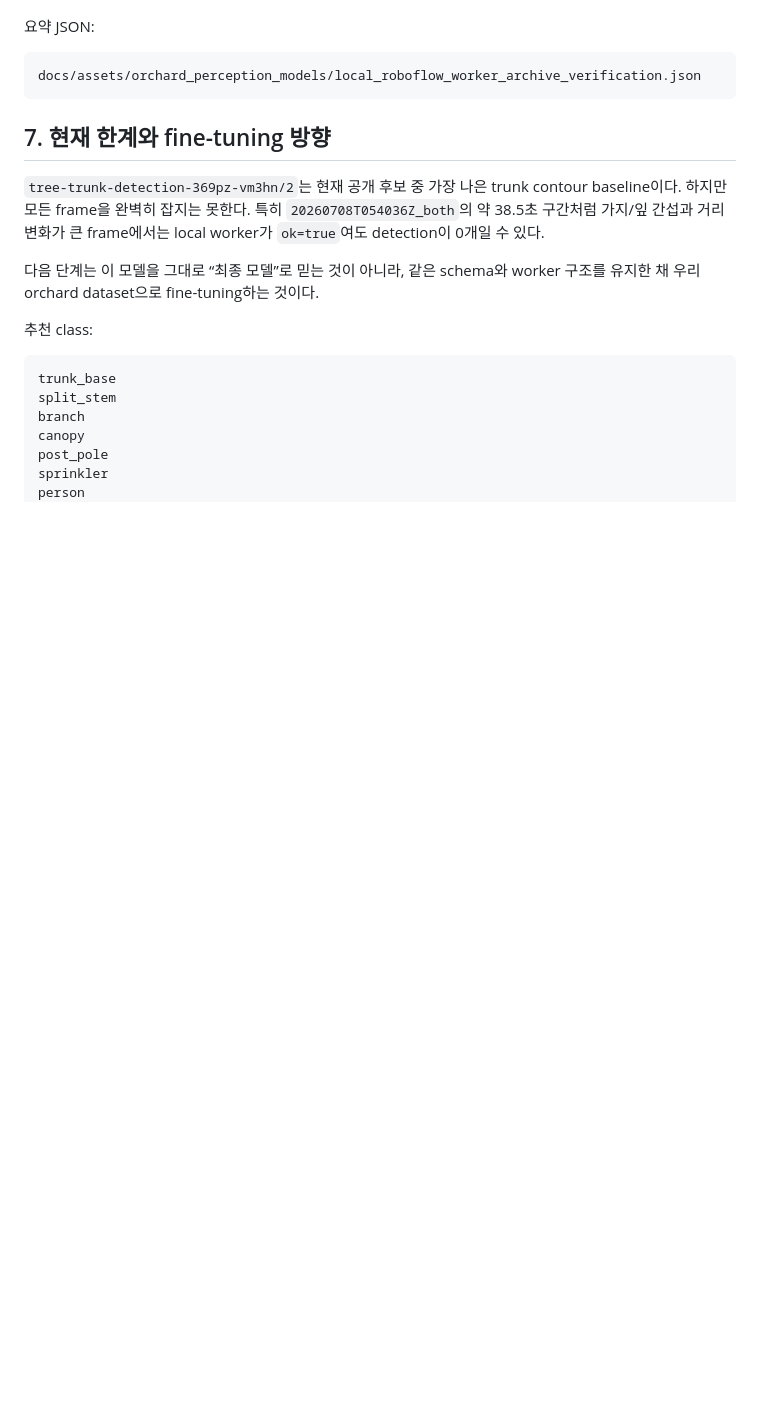
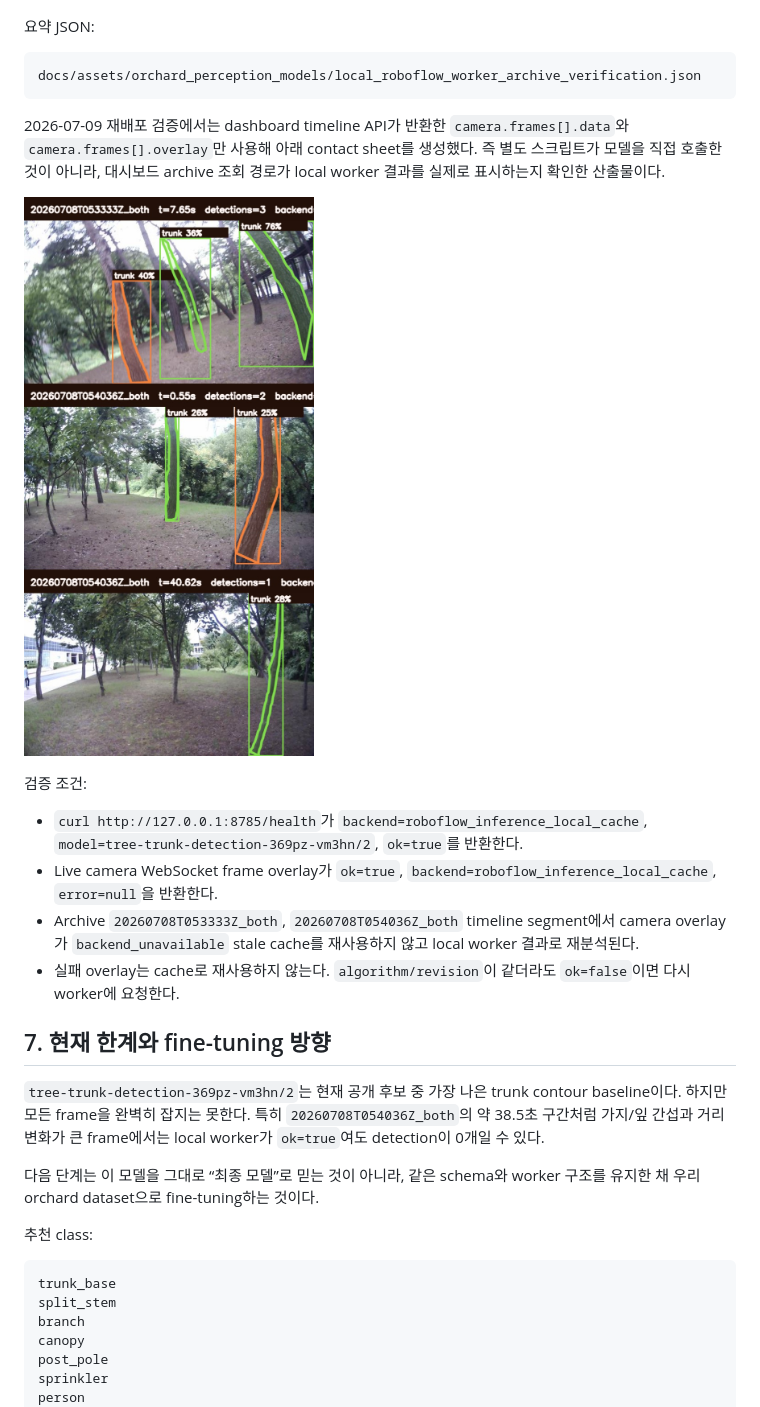
Before and after one commit to 2026-BTS-UNI-Car/unist_orachard_dashboard, a Markdown page: docs/orchard_vision_ai_local_worker.md, the part around the change. Drawn GitHub-style; pictures changed too: docs/assets/orchard_perception_models/dashboard_local_ai_overlay_validation.jpg (added); blank space fills up the shorter version.

````diff
--- a/docs/orchard_vision_ai_local_worker.md
+++ b/docs/orchard_vision_ai_local_worker.md
@@ -109,6 +109,17 @@ curl -fsS \
 docs/assets/orchard_perception_models/local_roboflow_worker_archive_verification.json
 ```
 
+2026-07-09 재배포 검증에서는 dashboard timeline API가 반환한 `camera.frames[].data`와 `camera.frames[].overlay`만 사용해 아래 contact sheet를 생성했다. 즉 별도 스크립트가 모델을 직접 호출한 것이 아니라, 대시보드 archive 조회 경로가 local worker 결과를 실제로 표시하는지 확인한 산출물이다.
+
+![Dashboard local AI overlay validation](assets/orchard_perception_models/dashboard_local_ai_overlay_validation.jpg)
+
+검증 조건:
+
+- `curl http://127.0.0.1:8785/health`가 `backend=roboflow_inference_local_cache`, `model=tree-trunk-detection-369pz-vm3hn/2`, `ok=true`를 반환한다.
+- Live camera WebSocket frame overlay가 `ok=true`, `backend=roboflow_inference_local_cache`, `error=null`을 반환한다.
+- Archive `20260708T053333Z_both`, `20260708T054036Z_both` timeline segment에서 camera overlay가 `backend_unavailable` stale cache를 재사용하지 않고 local worker 결과로 재분석된다.
+- 실패 overlay는 cache로 재사용하지 않는다. `algorithm/revision`이 같더라도 `ok=false`이면 다시 worker에 요청한다.
+
 ## 7. 현재 한계와 fine-tuning 방향
 
 `tree-trunk-detection-369pz-vm3hn/2`는 현재 공개 후보 중 가장 나은 trunk contour baseline이다. 하지만 모든 frame을 완벽히 잡지는 못한다. 특히 `20260708T054036Z_both`의 약 38.5초 구간처럼 가지/잎 간섭과 거리 변화가 큰 frame에서는 local worker가 `ok=true`여도 detection이 0개일 수 있다.
````
Also changed, not shown: docs/orchard_finetuning_workflow.md (added, +154 -0 lines), todo.md (+16 -0 lines), docs/assets/orchard_perception_models/dashboard_archive_ui_validation.png (added), 9 other files.
